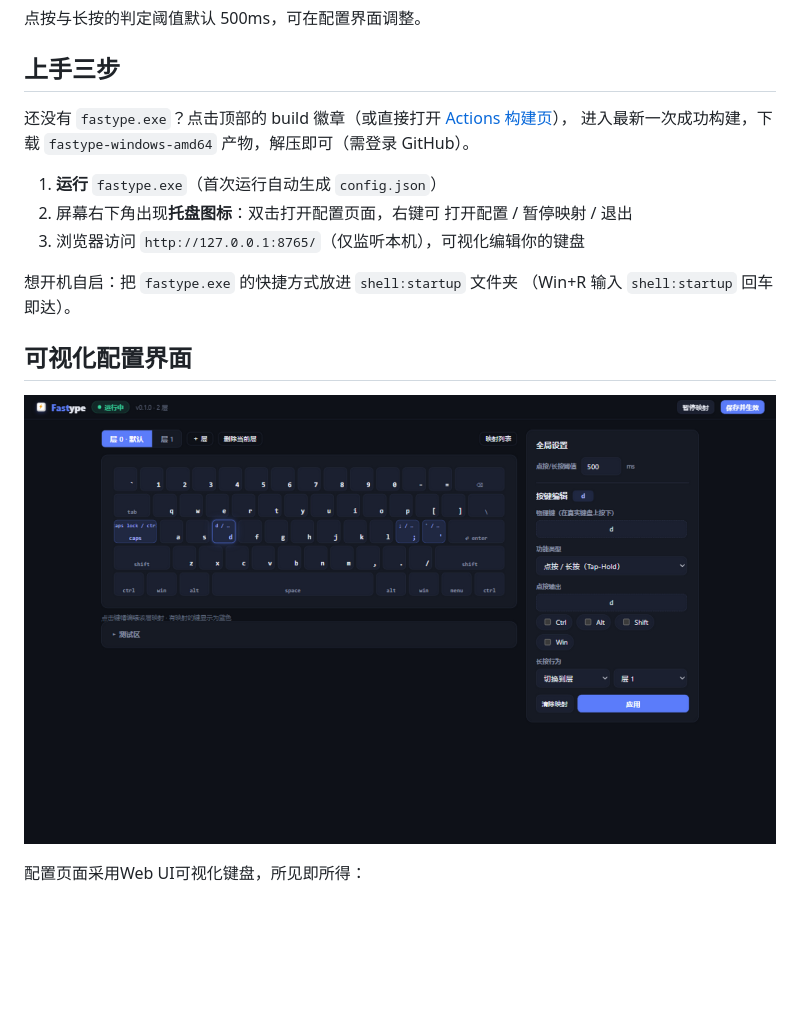
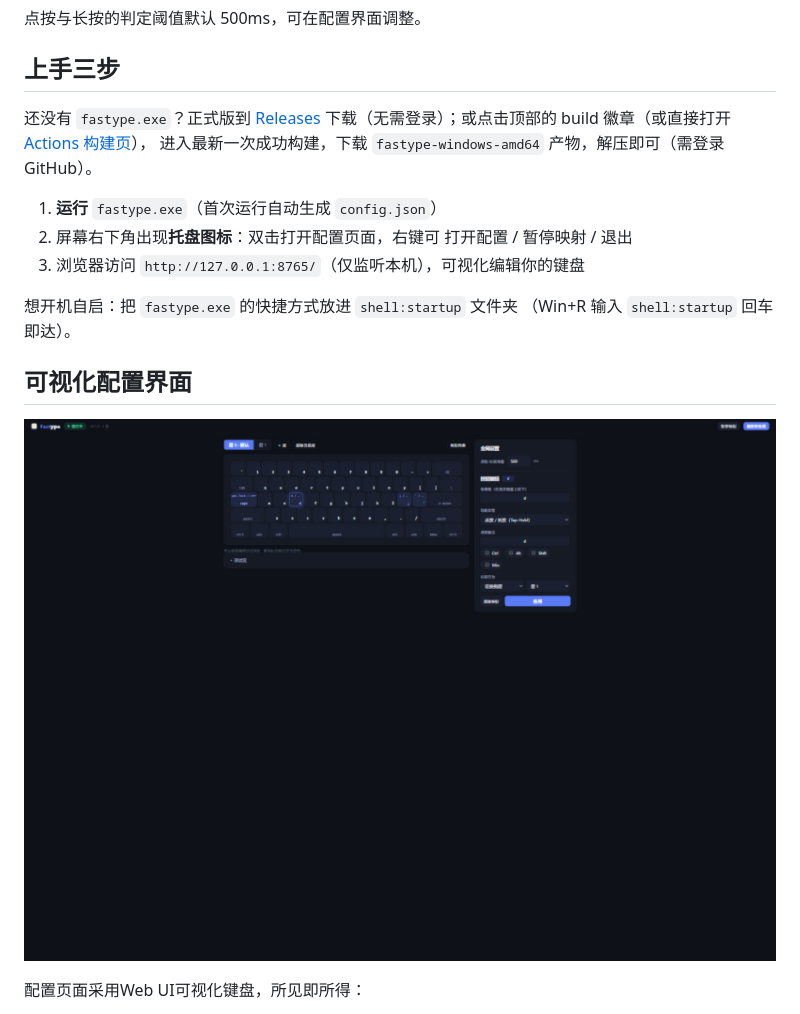
Before and after one commit to xiongyihui/fastype, a Markdown page: README.md, the part around the change. GitHub-like rendering; pictures changed too: docs/webui.png; blank space fills up the shorter version.

Commit message:
README: 更换 2 倍分辨率截图，下载说明补充 Releases 渠道

```diff
--- a/README.md
+++ b/README.md
@@ -44,7 +44,8 @@ fastype 的设计源自研究 60% 键盘按键方案时发现（参考了 TMK
 
 ## 上手三步
 
-还没有 `fastype.exe`？点击顶部的 build 徽章（或直接打开
+还没有 `fastype.exe`？正式版到 [Releases](https://github.com/xiongyihui/fastype/releases)
+下载（无需登录）；或点击顶部的 build 徽章（或直接打开
 [Actions 构建页](https://github.com/xiongyihui/fastype/actions/workflows/build.yml)），
 进入最新一次成功构建，下载 `fastype-windows-amd64` 产物，解压即可（需登录 GitHub）。
 
```
